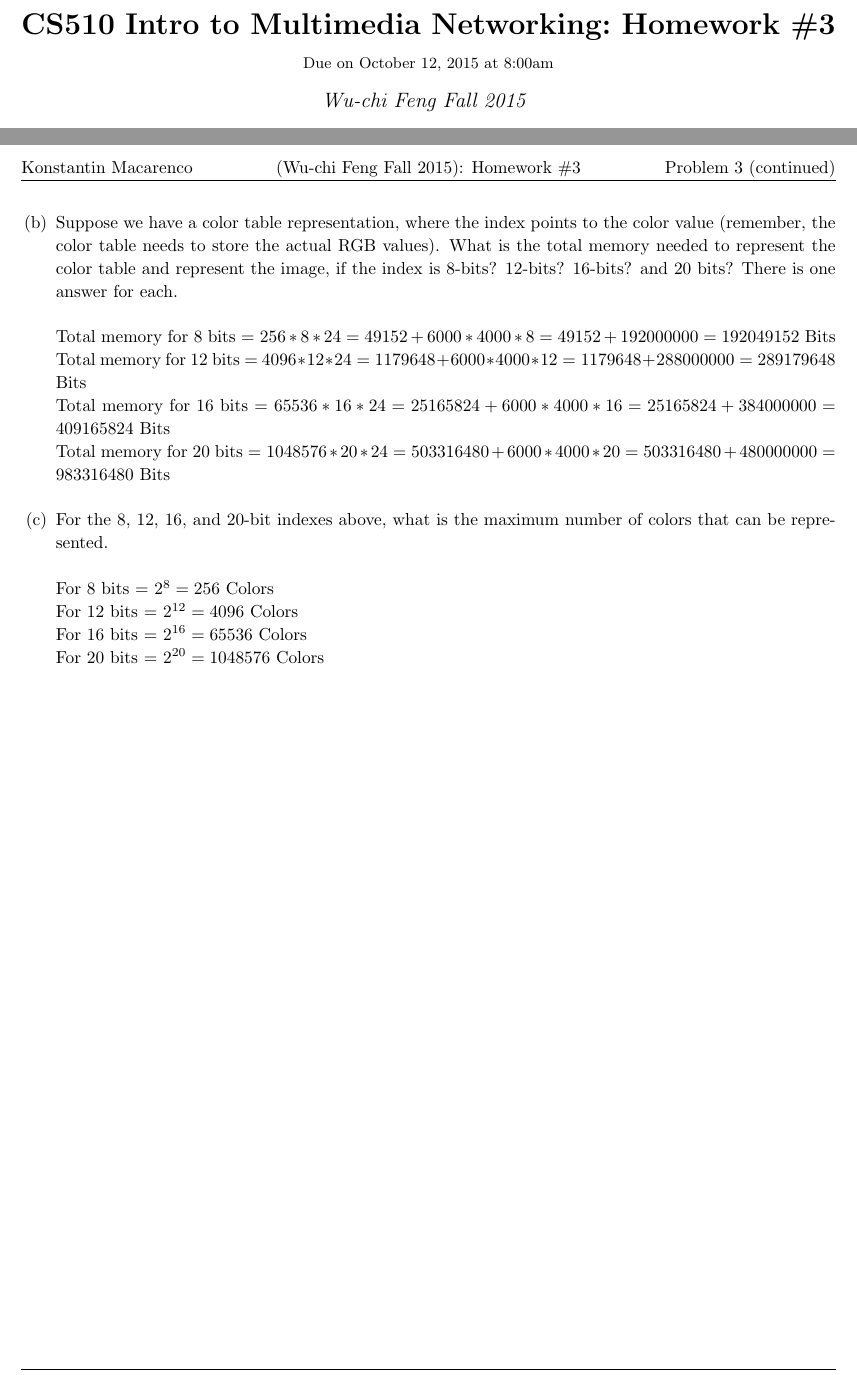
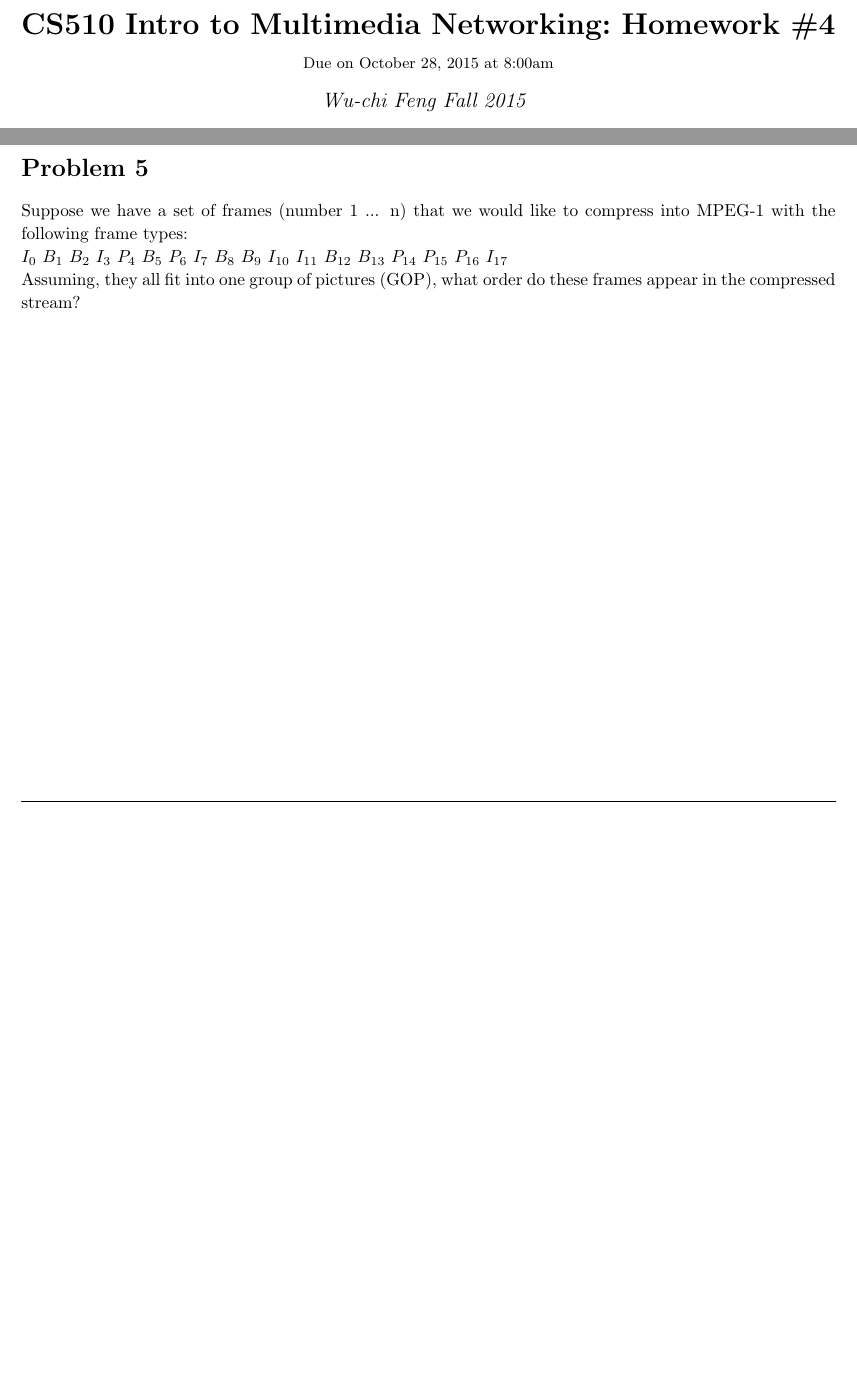
Before and after one commit to konstantin-psu/multimedia_networking, a LaTeX problem sheet (homeworks/4/4.tex): two parts of pages 1 and 3 of 3 before the commit and two parts of pages 1 and 2 of 2 after it, joined at a grey line, cut so that both start at the same text, the shorter picture padded with empty space. Compiled offline with pdfLaTeX.

Commit message:
HW4 First question

```diff
--- a/homeworks/4/4.tex
+++ b/homeworks/4/4.tex
@@ -99,8 +99,8 @@
 %   - Author
 %
 
-\newcommand{\hmwkTitle}{Homework\ \#3}
-\newcommand{\hmwkDueDate}{October 12, 2015}
+\newcommand{\hmwkTitle}{Homework\ \#4}
+\newcommand{\hmwkDueDate}{October 28, 2015}
 \newcommand{\hmwkClass}{CS510 Intro to Multimedia Networking}
 \newcommand{\hmwkClassTime}{Fall 2015}
 \newcommand{\hmwkClassInstructor}{Wu-chi Feng}
@@ -188,28 +179,17 @@ To represent 24MP image, using 24 bit RGB values we need $ 6000 \times 4000 \tim
 
-\item Suppose we have a color table representation, where the index points to the color
-value (remember, the color table needs to store the actual RGB values). What is the
-total memory needed to represent the color table and represent the image, if the index
-is 8-bits? 12-bits? 16-bits? and 20 bits? There is one answer for each. \\
+\end{homeworkProblem}
+\begin{homeworkProblem}
 
-Total memory for 8  bits = $ 256 * 8 * 24 =      49152     +  6000 * 4000 * 8  =      49152       +    192000000= 192049152 $  Bits \\
-Total memory for 12 bits  = $ 4096 * 12 * 24 =    1179648   +  6000 * 4000 * 12 =      1179648     +    288000000= 289179648 $ Bits \\
-Total memory for 16 bits  = $ 65536 * 16 * 24 =   25165824  +  6000 * 4000 * 16 =      25165824    +    384000000= 409165824 $ Bits \\
-Total memory for 20 bits  = $ 1048576 * 20 * 24 = 503316480 +  6000 * 4000 * 20 =      503316480   +    480000000= 983316480 $ Bits \\
+what is the main difference between how the macroblocks are encoded in h.261 versus MPEG-1
 
+\end{homeworkProblem}
+\begin{homeworkProblem}
+Suppose we have a set of frames (number 1 ... n) that we would like to compress
+into MPEG-1 with the following frame types:\\
+$I_0\text{ }B_1\text{ }B_2\text{ }I_3\text{ }P_4\text{ }B_5\text{ }P_6\text{ }I_7\text{ }B_8\text{ }B_9\text{ }I_{10}\text{ }I_{11}\text{ }B_{12}\text{ }B_{13}\text{ }P_{14}\text{ }P_{15}\text{ }P_{16}\text{ }I_{17}$\\
+Assuming, they all fit into one group of pictures (GOP), what order do these
+frames appear in the compressed stream?
 
-\item For the 8, 12, 16, and 20-bit indexes above, what is the maximum number of
-colors that can be represented.\\
-
-For 8  bits  = $ 2^8 = 256      $ Colors\\
-For 12 bits  = $ 2^{12} = 4096   $ Colors\\
-For 16 bits  = $ 2^{16} = 65536  $ Colors\\
-For 20 bits  = $ 2^{20} = 1048576  $ Colors\\
-
-
-
-
-
-\end{enumerate}
 \end{homeworkProblem}
 
 \end{document}
```
Also changed, not shown: homeworks/4/4.pdf (added), homeworks/4/4.tex (29 more changed lines).
